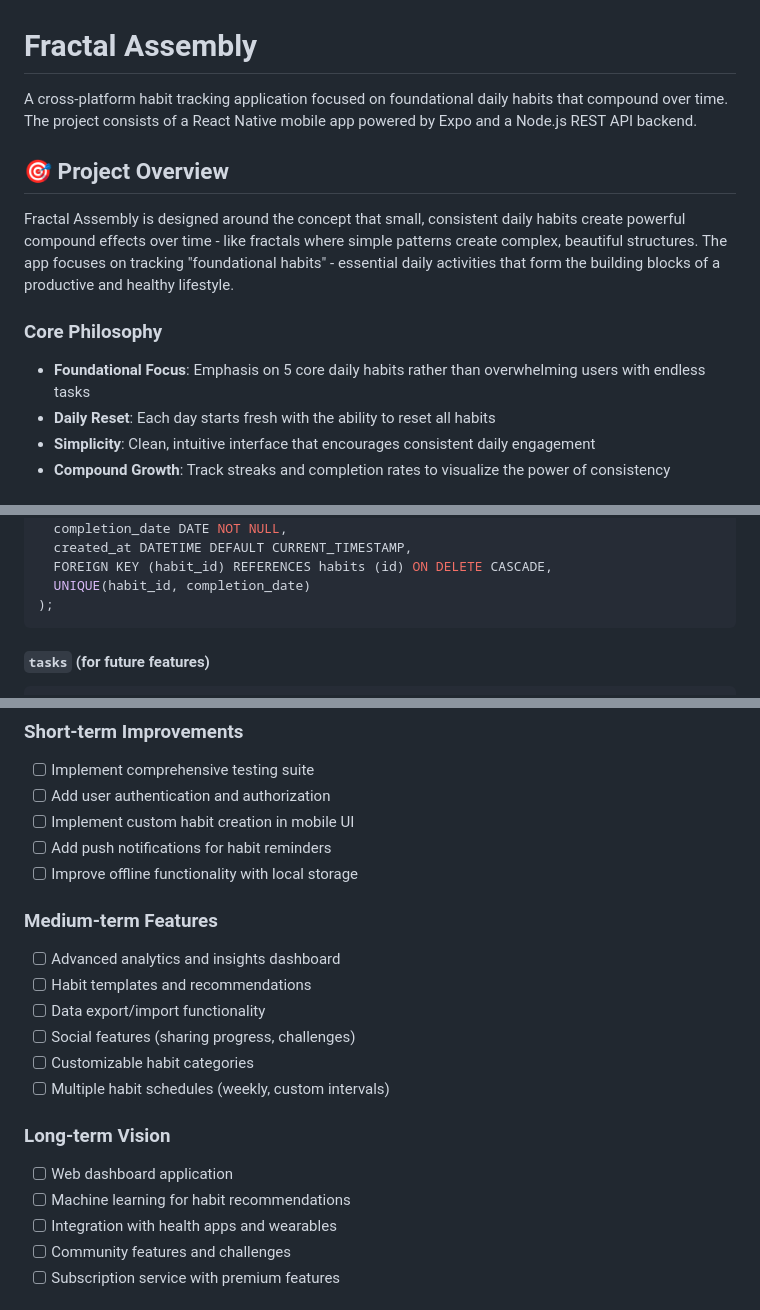
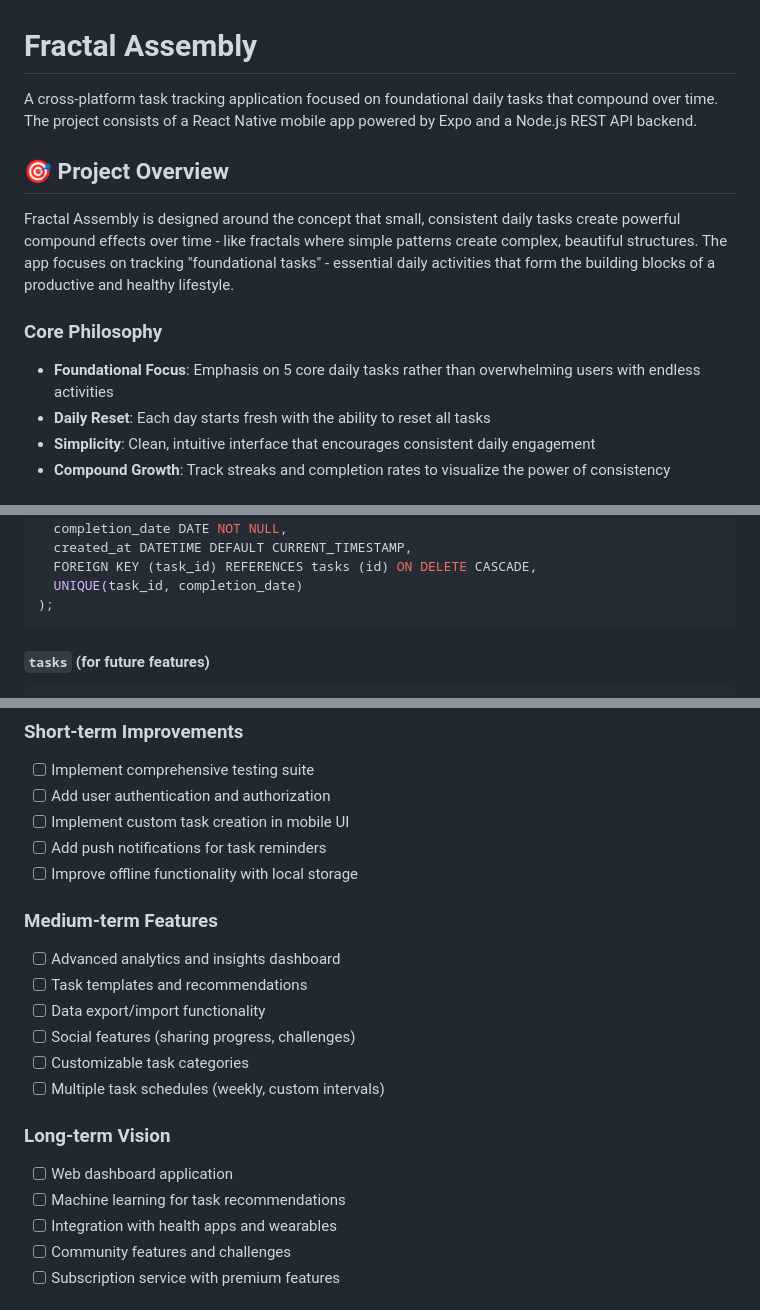
Before and after one commit to GWest58/fractal-assembly, a Markdown page: README.md, 3 parts joined by grey strips. Drawn GitHub-style.

````diff
--- a/README.md
+++ b/README.md
@@ -1,14 +1,14 @@
 # Fractal Assembly
 
-A cross-platform habit tracking application focused on foundational daily habits that compound over time. The project consists of a React Native mobile app powered by Expo and a Node.js REST API backend.
+A cross-platform task tracking application focused on foundational daily tasks that compound over time. The project consists of a React Native mobile app powered by Expo and a Node.js REST API backend.
 
 ## 🎯 Project Overview
 
-Fractal Assembly is designed around the concept that small, consistent daily habits create powerful compound effects over time - like fractals where simple patterns create complex, beautiful structures. The app focuses on tracking "foundational habits" - essential daily activities that form the building blocks of a productive and healthy lifestyle.
+Fractal Assembly is designed around the concept that small, consistent daily tasks create powerful compound effects over time - like fractals where simple patterns create complex, beautiful structures. The app focuses on tracking "foundational tasks" - essential daily activities that form the building blocks of a productive and healthy lifestyle.
 
 ### Core Philosophy
-- **Foundational Focus**: Emphasis on 5 core daily habits rather than overwhelming users with endless tasks
-- **Daily Reset**: Each day starts fresh with the ability to reset all habits
+- **Foundational Focus**: Emphasis on 5 core daily tasks rather than overwhelming users with endless activities
+- **Daily Reset**: Each day starts fresh with the ability to reset all tasks
 - **Simplicity**: Clean, intuitive interface that encourages consistent daily engagement
 - **Compound Growth**: Track streaks and completion rates to visualize the power of consistency
 
@@ -178,8 +179,8 @@ CREATE TABLE habit_completions (
   completed_at DATETIME NOT NULL,
   completion_date DATE NOT NULL,
   created_at DATETIME DEFAULT CURRENT_TIMESTAMP,
-  FOREIGN KEY (habit_id) REFERENCES habits (id) ON DELETE CASCADE,
-  UNIQUE(habit_id, completion_date)
+  FOREIGN KEY (task_id) REFERENCES tasks (id) ON DELETE CASCADE,
+  UNIQUE(task_id, completion_date)
 );
 ```
 
@@ -256,21 +257,21 @@ pnpm --filter mobile web
 ### Short-term Improvements
 - [ ] Implement comprehensive testing suite
 - [ ] Add user authentication and authorization
-- [ ] Implement custom habit creation in mobile UI
-- [ ] Add push notifications for habit reminders
+- [ ] Implement custom task creation in mobile UI
+- [ ] Add push notifications for task reminders
 - [ ] Improve offline functionality with local storage
 
 ### Medium-term Features
 - [ ] Advanced analytics and insights dashboard
-- [ ] Habit templates and recommendations
+- [ ] Task templates and recommendations
 - [ ] Data export/import functionality
 - [ ] Social features (sharing progress, challenges)
-- [ ] Customizable habit categories
-- [ ] Multiple habit schedules (weekly, custom intervals)
+- [ ] Customizable task categories
+- [ ] Multiple task schedules (weekly, custom intervals)
 
 ### Long-term Vision
 - [ ] Web dashboard application
-- [ ] Machine learning for habit recommendations
+- [ ] Machine learning for task recommendations
 - [ ] Integration with health apps and wearables
 - [ ] Community features and challenges
 - [ ] Subscription service with premium features
````
Also changed, not shown: other parts of README.md (+29 -28 lines).
